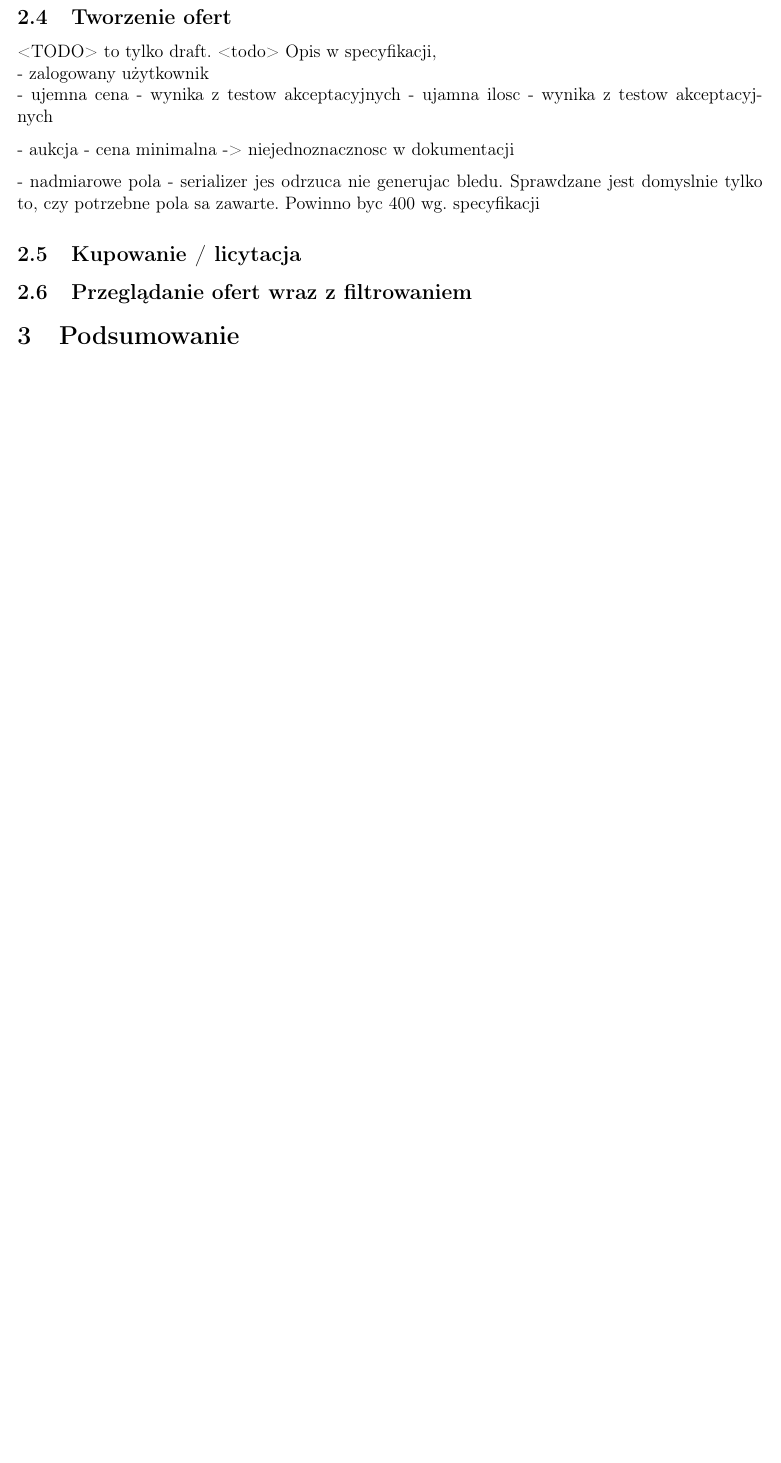
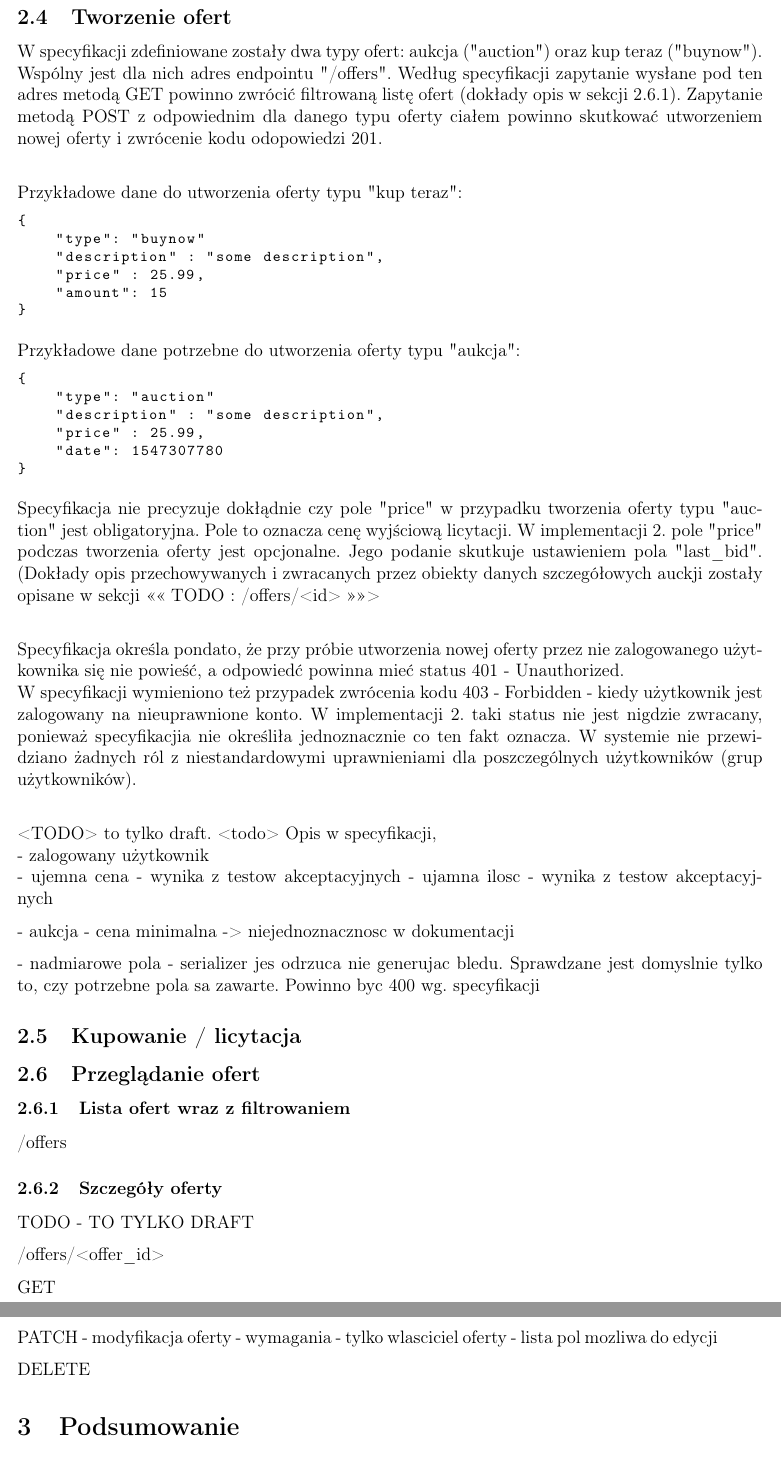
Before and after one commit to sbag13/FTC, a LaTeX document (dokumentacja/doc.tex): part of page 5 of 7 before the commit and two parts of pages 5 and 6 of 8 after it, the two joined at a grey line, cut so that both start at the same text, the shorter picture padded with empty space. Compiled offline with pdfLaTeX.

Commit message:
Create offers (WIP), add subsections to 2.6 (offers listing)

```diff
--- a/dokumentacja/doc.tex
+++ b/dokumentacja/doc.tex
@@ -150,5 +150,35 @@ W implementacji 2. nie przewidziano umieszczania tokena JWT w plikach ``cookies'
 
 \subsection{Tworzenie ofert}
+
+
+W specyfikacji zdefiniowane zostały dwa typy ofert: aukcja ("auction") oraz kup teraz ("buynow"). Wspólny jest dla nich adres endpointu "/offers". Według specyfikacji zapytanie wysłane pod ten adres metodą GET powinno zwrócić filtrowaną listę ofert (dokłady opis w sekcji \ref{sec:search}). Zapytanie metodą POST z odpowiednim dla danego typu oferty ciałem powinno skutkować utworzeniem nowej oferty i zwrócenie kodu odopowiedzi 201. \\
+
+Przykładowe dane do utworzenia oferty typu "kup teraz":
+\begin{lstlisting}
+{
+    "type": "buynow"
+    "description" : "some description",
+    "price" : 25.99,
+    "amount": 15
+}
+\end{lstlisting}
+
+Przykładowe dane potrzebne do utworzenia oferty typu "aukcja":
+\begin{lstlisting}
+{
+    "type": "auction"
+    "description" : "some description",
+    "price" : 25.99,
+    "date": 1547307780
+}
+\end{lstlisting}
+
+Specyfikacja nie precyzuje dokłądnie czy pole "price" w przypadku tworzenia oferty typu "auction" jest obligatoryjna. Pole to oznacza cenę wyjściową licytacji.
+W implementacji 2. pole "price" podczas tworzenia oferty jest opcjonalne. Jego podanie skutkuje ustawieniem pola "last\_bid". (Dokłady opis przechowywanych i zwracanych przez obiekty danych szczegółowych auckji zostały opisane w sekcji <<<< TODO : /offers/<id> >>>>> \\
+
+Specyfikacja określa pondato, że przy próbie utworzenia nowej oferty przez nie zalogowanego użytkownika się nie powieść, a odpowiedć powinna mieć status 401 - Unauthorized. \\
+W specyfikacji wymieniono też przypadek zwrócenia kodu 403 - Forbidden - kiedy użytkownik jest zalogowany na nieuprawnione konto. W implementacji 2. taki status nie jest nigdzie zwracany, ponieważ specyfikacjia nie określiła jednoznacznie co ten fakt oznacza. W systemie nie przewidziano żadnych ról z niestandardowymi uprawnieniami dla poszczególnych użytkowników (grup użytkowników). \\
+
 
 <TODO> to tylko draft. <todo>
 Opis w specyfikacji, \\
@@ -160,10 +190,25 @@ Opis w specyfikacji, \\
 
 - nadmiarowe pola - serializer jes odrzuca nie generujac bledu. Sprawdzane jest domyslnie tylko to, czy potrzebne pola sa zawarte. Powinno byc 400 wg. specyfikacji
 
+\subsection{Kupowanie / licytacja}
+\subsection{Przeglądanie ofert}
+\subsubsection{Lista ofert wraz z filtrowaniem}\label{sec:search}
+/offers
 
+\subsubsection{Szczegóły oferty}\label{sec:details}
 
-\subsection{Kupowanie / licytacja}
-\subsection{Przeglądanie ofert wraz z filtrowaniem}
+TODO - TO TYLKO DRAFT
+
+/offers/<offer\_id>
+
+GET
+
+PATCH - modyfikacja oferty
+- wymagania - tylko wlasciciel oferty
+- lista pol mozliwa do edycji
+
+DELETE
+
 
 \section{Podsumowanie}
 
```
Also changed, not shown: dokumentacja/doc.tex (4 more changed lines).
